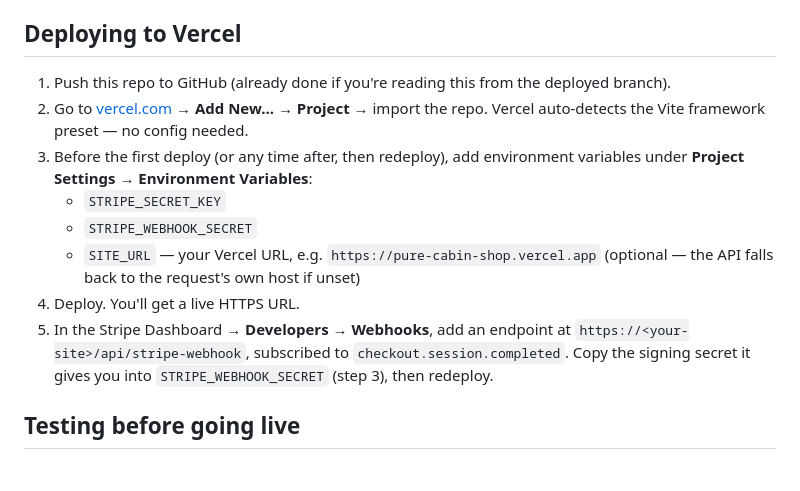
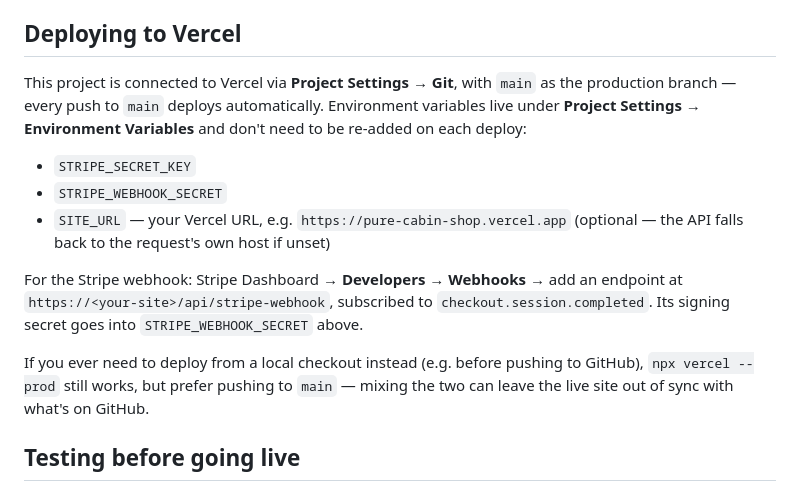
Before and after one commit to Demeter-D/PURE, a Markdown page: README.md, the part around the change. GitHub-like rendering.

Commit message:
Document GitHub-connected auto-deploy in place of manual CLI deploys

```diff
--- a/README.md
+++ b/README.md
@@ -99,21 +99,23 @@ swap in real photos per product when you have them.
 
 ## Deploying to Vercel
 
-1. Push this repo to GitHub (already done if you're reading this from the
-   deployed branch).
-2. Go to [vercel.com](https://vercel.com) → **Add New... → Project** → import
-   the repo. Vercel auto-detects the Vite framework preset — no config needed.
-3. Before the first deploy (or any time after, then redeploy), add environment
-   variables under **Project Settings → Environment Variables**:
-   - `STRIPE_SECRET_KEY`
-   - `STRIPE_WEBHOOK_SECRET`
-   - `SITE_URL` — your Vercel URL, e.g. `https://pure-cabin-shop.vercel.app`
-     (optional — the API falls back to the request's own host if unset)
-4. Deploy. You'll get a live HTTPS URL.
-5. In the Stripe Dashboard → **Developers → Webhooks**, add an endpoint at
-   `https://<your-site>/api/stripe-webhook`, subscribed to
-   `checkout.session.completed`. Copy the signing secret it gives you into
-   `STRIPE_WEBHOOK_SECRET` (step 3), then redeploy.
+This project is connected to Vercel via **Project Settings → Git**, with
+`main` as the production branch — every push to `main` deploys automatically.
+Environment variables live under **Project Settings → Environment
+Variables** and don't need to be re-added on each deploy:
+- `STRIPE_SECRET_KEY`
+- `STRIPE_WEBHOOK_SECRET`
+- `SITE_URL` — your Vercel URL, e.g. `https://pure-cabin-shop.vercel.app`
+  (optional — the API falls back to the request's own host if unset)
+
+For the Stripe webhook: Stripe Dashboard → **Developers → Webhooks** → add an
+endpoint at `https://<your-site>/api/stripe-webhook`, subscribed to
+`checkout.session.completed`. Its signing secret goes into
+`STRIPE_WEBHOOK_SECRET` above.
+
+If you ever need to deploy from a local checkout instead (e.g. before pushing
+to GitHub), `npx vercel --prod` still works, but prefer pushing to `main` —
+mixing the two can leave the live site out of sync with what's on GitHub.
 
 ## Testing before going live
 
```
